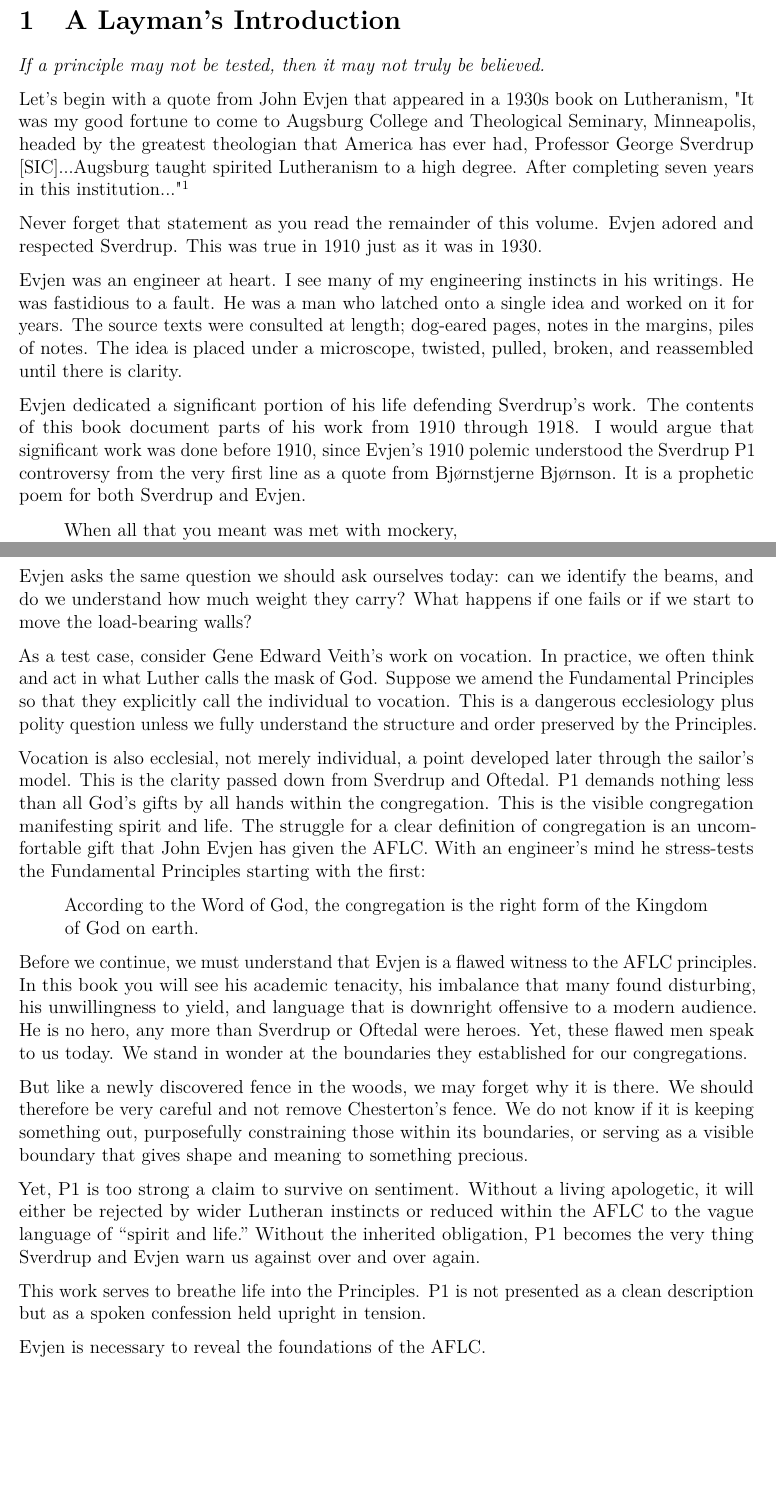
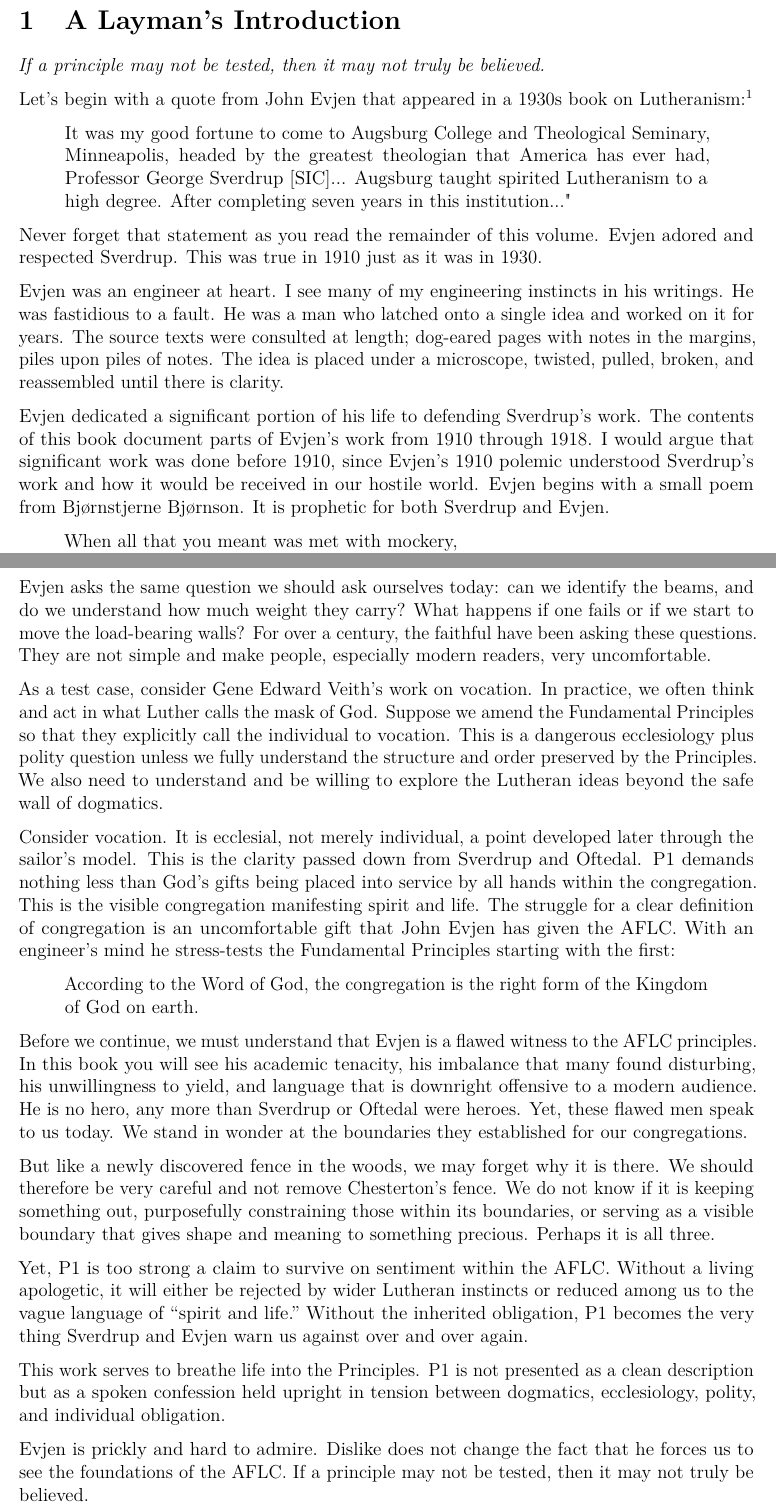
Before and after one commit to apdahlen/Evjen, a LaTeX document (WORKFLOW.tex, which reads Dahlen/Foreward.tex): two parts of pages 7 and 8 of 196, joined at a grey line, cut so that both start at the same text, the shorter picture padded with empty space. Compiled offline with pdfLaTeX.

Commit message:
Clean up intro

```diff
--- a/Dahlen/Foreward.tex
+++ b/Dahlen/Foreward.tex
@@ -1,14 +1,24 @@
 \section{A Layman's Introduction}
+
+%\vspace{0.3in}
 
 \textit{If a principle may not be tested, then it may not truly be believed.}
 
-Let's begin with a quote from John Evjen that appeared in a 1930s book on Lutheranism, "It was my good fortune to come to Augsburg College and Theological Seminary, Minneapolis, headed by the greatest theologian that America has ever had, Professor George Sverdrup [SIC]...Augsburg taught spirited Lutheranism to a high degree. After completing seven years in this institution..."\footnote{John O. Evjen, ``What Is Lutheranism?'' in \textit{What Is Lutheranism? A Symposium in Interpretation}, ed. Vergilius Ferm (New York: The Macmillan Company, 1930), 9.}
+%\vspace{0.3in}
+
+Let's begin with a quote from John Evjen that appeared in a 1930s book on Lutheranism:\footnote{John O. Evjen, ``What Is Lutheranism?'' in \textit{What Is Lutheranism? A Symposium in Interpretation}, ed. Vergilius Ferm (New York: The Macmillan Company, 1930), 9.}
+
+\begin{quote}
+
+It was my good fortune to come to Augsburg College and Theological Seminary, Minneapolis, headed by the greatest theologian that America has ever had, Professor George Sverdrup [SIC]... Augsburg taught spirited Lutheranism to a high degree. After completing seven years in this institution..."
+
+\end{quote}
 
 Never forget that statement as you read the remainder of this volume. Evjen adored and respected Sverdrup. This was true in 1910 just as it was in 1930.
 
-Evjen was an engineer at heart. I see many of my engineering instincts in his writings. He was fastidious to a fault. He was a man who latched onto a single idea and worked on it for years. The source texts were consulted at length; dog-eared pages, notes in the margins, piles of notes. The idea is placed under a microscope, twisted, pulled, broken, and reassembled until there is clarity.
+Evjen was an engineer at heart. I see many of my engineering instincts in his writings. He was fastidious to a fault. He was a man who latched onto a single idea and worked on it for years. The source texts were consulted at length; dog-eared pages with notes in the margins, piles upon piles of notes. The idea is placed under a microscope, twisted, pulled, broken, and reassembled until there is clarity.
 
-Evjen dedicated a significant portion of his life defending Sverdrup's work. The contents of this book document parts of his work from 1910 through 1918. I would argue that significant work was done before 1910, since Evjen's 1910 polemic understood the Sverdrup P1 controversy from the very first line as a quote from Bjørnstjerne Bjørnson. It is a prophetic poem for both Sverdrup and Evjen.
+Evjen dedicated a significant portion of his life to defending Sverdrup's work. The contents of this book document parts of Evjen's work from 1910 through 1918. I would argue that significant work was done before 1910, since Evjen's 1910 polemic understood Sverdrup's work and how it would be received in our hostile world. Evjen begins with a small poem from Bjørnstjerne Bjørnson. It is prophetic for both Sverdrup and Evjen.
 
 \begin{quote}
 When all that you meant was met with mockery,\\
@@ -26,13 +38,11 @@ With that said, why is Evjen such a controversial figure in AFLC history?
 
 Evjen was a systematist attempting to carefully define his terms and then place the ideas within a greater structure, document the consequences, and place clear warning labels on the load-bearing beams. Make no mistake: you and I as faithful members of the AFLC are standing on those same load-bearing beams today.
 
-\newpage
+Evjen asks the same question we should ask ourselves today: can we identify the beams, and do we understand how much weight they carry? What happens if one fails or if we start to move the load-bearing walls? For over a century, the faithful have been asking these questions. They are not simple and make people, especially modern readers, very uncomfortable.
 
-Evjen asks the same question we should ask ourselves today: can we identify the beams, and do we understand how much weight they carry? What happens if one fails or if we start to move the load-bearing walls?
+As a test case, consider Gene Edward Veith's work on vocation. In practice, we often think and act in what Luther calls the mask of God. Suppose we amend the Fundamental Principles so that they explicitly call the individual to vocation. This is a dangerous ecclesiology plus polity question unless we fully understand the structure and order preserved by the Principles. We also need to understand and be willing to explore the Lutheran ideas beyond the safe wall of dogmatics.
 
-As a test case, consider Gene Edward Veith's work on vocation. In practice, we often think and act in what Luther calls the mask of God. Suppose we amend the Fundamental Principles so that they explicitly call the individual to vocation. This is a dangerous ecclesiology plus polity question unless we fully understand the structure and order preserved by the Principles.
-
-Vocation is also ecclesial, not merely individual, a point developed later through the sailor's model. This is the clarity passed down from Sverdrup and Oftedal. P1 demands nothing less than all God's gifts by all hands within the congregation. This is the visible congregation manifesting spirit and life. The struggle for a clear definition of congregation is an uncomfortable gift that John Evjen has given the AFLC. With an engineer's mind he stress-tests the Fundamental Principles starting with the first:
+Consider vocation. It is ecclesial, not merely individual, a point developed later through the sailor's model. This is the clarity passed down from Sverdrup and Oftedal. P1 demands nothing less than God's gifts being placed into service by all hands within the congregation. This is the visible congregation manifesting spirit and life. The struggle for a clear definition of congregation is an uncomfortable gift that John Evjen has given the AFLC. With an engineer's mind he stress-tests the Fundamental Principles starting with the first:
 
 \begin{quote}
 According to the Word of God, the congregation is the right form of the Kingdom of God on earth.
@@ -40,10 +50,10 @@ According to the Word of God, the congregation is the right form of the Kingdom
 
 Before we continue, we must understand that Evjen is a flawed witness to the AFLC principles. In this book you will see his academic tenacity, his imbalance that many found disturbing, his unwillingness to yield, and language that is downright offensive to a modern audience. He is no hero, any more than Sverdrup or Oftedal were heroes. Yet, these flawed men speak to us today. We stand in wonder at the boundaries they established for our congregations.
 
-But like a newly discovered fence in the woods, we may forget why it is there. We should therefore be very careful and not remove Chesterton's fence. We do not know if it is keeping something out, purposefully constraining those within its boundaries, or serving as a visible boundary that gives shape and meaning to something precious.
+But like a newly discovered fence in the woods, we may forget why it is there. We should therefore be very careful and not remove Chesterton's fence. We do not know if it is keeping something out, purposefully constraining those within its boundaries, or serving as a visible boundary that gives shape and meaning to something precious. Perhaps it is all three.
 
-Yet, P1 is too strong a claim to survive on sentiment. Without a living apologetic, it will either be rejected by wider Lutheran instincts or reduced within the AFLC to the vague language of “spirit and life.” Without the inherited obligation, P1 becomes the very thing Sverdrup and Evjen warn us against over and over again.
+Yet, P1 is too strong a claim to survive on sentiment within the AFLC. Without a living apologetic, it will either be rejected by wider Lutheran instincts or reduced among us to the vague language of “spirit and life.” Without the inherited obligation, P1 becomes the very thing Sverdrup and Evjen warn us against over and over again.
 
-This work serves to breathe life into the Principles. P1 is not presented as a clean description but as a spoken confession held upright in tension.
+This work serves to breathe life into the Principles. P1 is not presented as a clean description but as a spoken confession held upright in tension between dogmatics, ecclesiology, polity, and individual obligation.
 
-Evjen is necessary to reveal the foundations of the AFLC.
+Evjen is prickly and hard to admire. Dislike does not change the fact that he forces us to see the foundations of the AFLC. If a principle may not be tested, then it may not truly be believed.
```
Also changed, not shown: Dahlen/Definitions.tex (+1 -1 lines), Dahlen/Foreward.tex (6 more changed lines), 5 other files.
